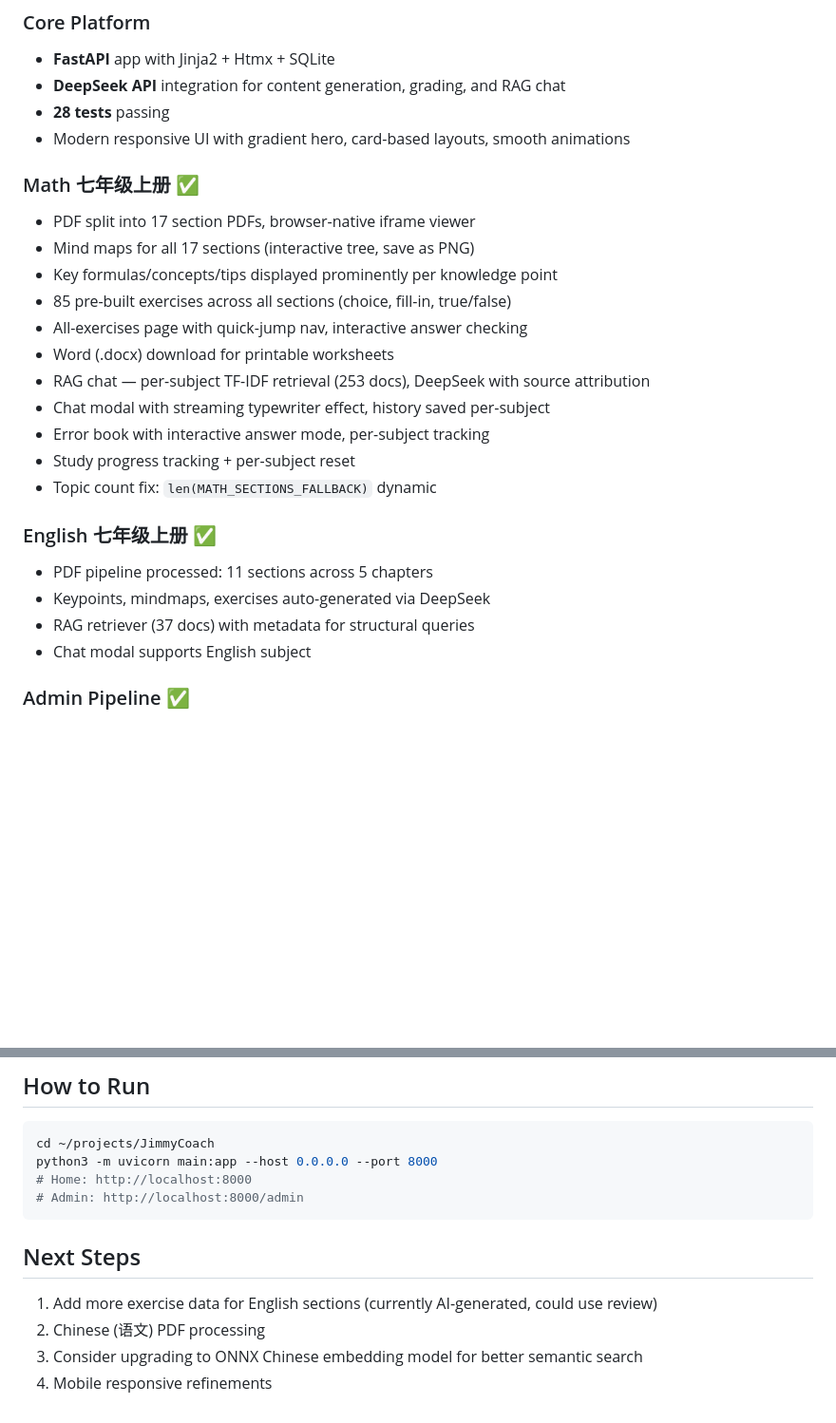
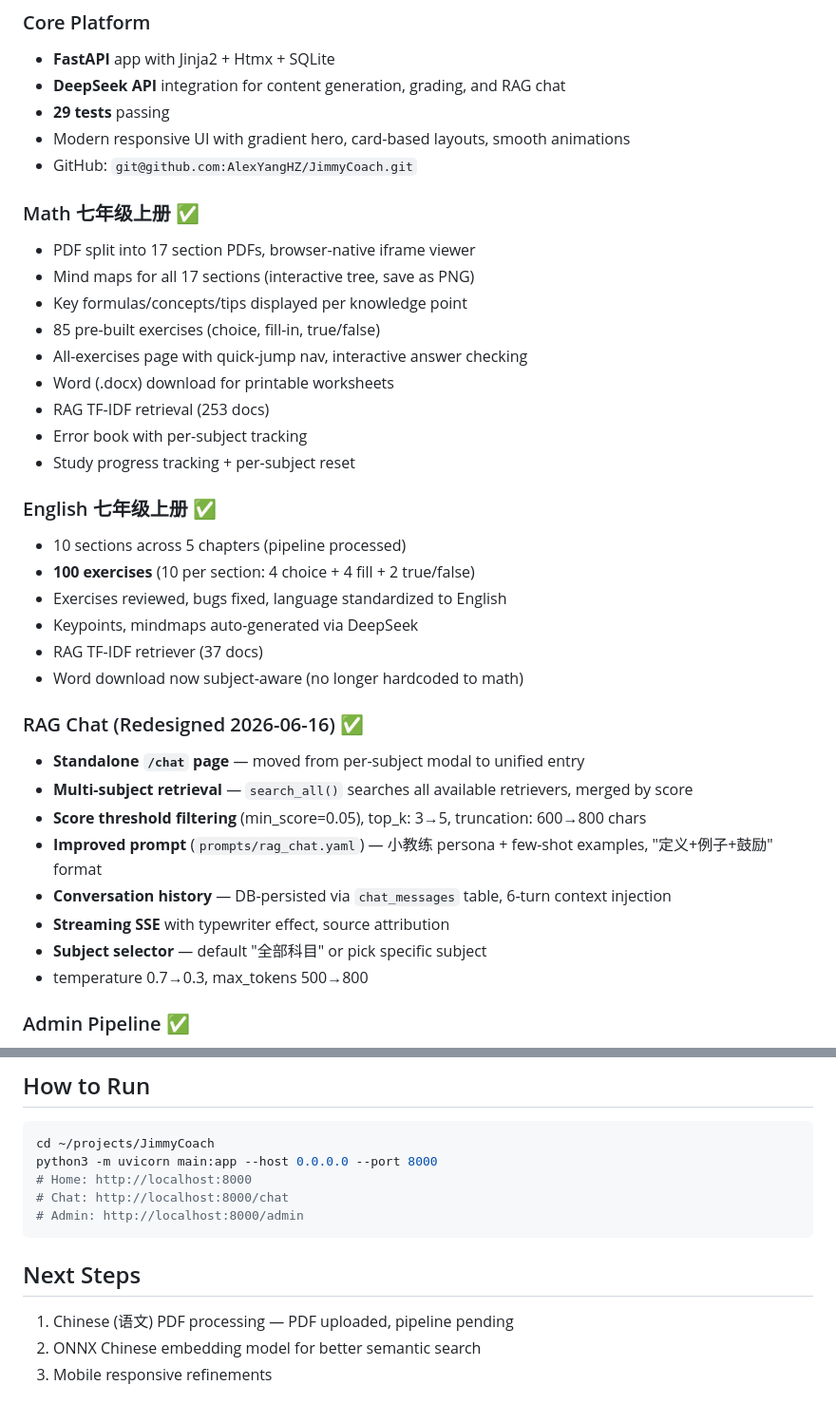
Before and after one commit to AlexYangHZ/JimmyCoach, a Markdown page: STATUS.md, 2 parts joined by grey strips. Shown at 95% size. Drawn GitHub-style; blank space fills up the shorter version.

Commit message:
chore: update project status — English exercises, RAG chat redesign
Co-Authored-By: Claude <noreply@anthropic.com>

````diff
--- a/STATUS.md
+++ b/STATUS.md
@@ -5,27 +5,38 @@
 ### Core Platform
 - **FastAPI** app with Jinja2 + Htmx + SQLite
 - **DeepSeek API** integration for content generation, grading, and RAG chat
-- **28 tests** passing
+- **29 tests** passing
 - Modern responsive UI with gradient hero, card-based layouts, smooth animations
+- GitHub: `git@github.com:AlexYangHZ/JimmyCoach.git`
 
 ### Math 七年级上册 ✅
 - PDF split into 17 section PDFs, browser-native iframe viewer
 - Mind maps for all 17 sections (interactive tree, save as PNG)
-- Key formulas/concepts/tips displayed prominently per knowledge point
-- 85 pre-built exercises across all sections (choice, fill-in, true/false)
+- Key formulas/concepts/tips displayed per knowledge point
+- 85 pre-built exercises (choice, fill-in, true/false)
 - All-exercises page with quick-jump nav, interactive answer checking
 - Word (.docx) download for printable worksheets
-- RAG chat — per-subject TF-IDF retrieval (253 docs), DeepSeek with source attribution
-- Chat modal with streaming typewriter effect, history saved per-subject
-- Error book with interactive answer mode, per-subject tracking
+- RAG TF-IDF retrieval (253 docs)
+- Error book with per-subject tracking
 - Study progress tracking + per-subject reset
-- Topic count fix: `len(MATH_SECTIONS_FALLBACK)` dynamic
 
 ### English 七年级上册 ✅
-- PDF pipeline processed: 11 sections across 5 chapters
-- Keypoints, mindmaps, exercises auto-generated via DeepSeek
-- RAG retriever (37 docs) with metadata for structural queries
-- Chat modal supports English subject
+- 10 sections across 5 chapters (pipeline processed)
+- **100 exercises** (10 per section: 4 choice + 4 fill + 2 true/false)
+- Exercises reviewed, bugs fixed, language standardized to English
+- Keypoints, mindmaps auto-generated via DeepSeek
+- RAG TF-IDF retriever (37 docs)
+- Word download now subject-aware (no longer hardcoded to math)
+
+### RAG Chat (Redesigned 2026-06-16) ✅
+- **Standalone `/chat` page** — moved from per-subject modal to unified entry
+- **Multi-subject retrieval** — `search_all()` searches all available retrievers, merged by score
+- **Score threshold filtering** (min_score=0.05), top_k: 3→5, truncation: 600→800 chars
+- **Improved prompt** (`prompts/rag_chat.yaml`) — 小教练 persona + few-shot examples, "定义+例子+鼓励" format
+- **Conversation history** — DB-persisted via `chat_messages` table, 6-turn context injection
+- **Streaming SSE** with typewriter effect, source attribution
+- **Subject selector** — default "全部科目" or pick specific subject
+- temperature 0.7→0.3, max_tokens 500→800
 
 ### Admin Pipeline ✅
 - Upload PDF → DeepSeek parses TOC → user confirms chapters → auto-generates:
@@ -79,12 +90,12 @@
 cd ~/projects/JimmyCoach
 python3 -m uvicorn main:app --host 0.0.0.0 --port 8000
 # Home: http://localhost:8000
+# Chat: http://localhost:8000/chat
 # Admin: http://localhost:8000/admin
 ```
 
 ## Next Steps
 
-1. Add more exercise data for English sections (currently AI-generated, could use review)
-2. Chinese (语文) PDF processing
-3. Consider upgrading to ONNX Chinese embedding model for better semantic search
-4. Mobile responsive refinements
+1. Chinese (语文) PDF processing — PDF uploaded, pipeline pending
+2. ONNX Chinese embedding model for better semantic search
+3. Mobile responsive refinements
````
Also changed, not shown: other parts of STATUS.md (+16 -16 lines).
